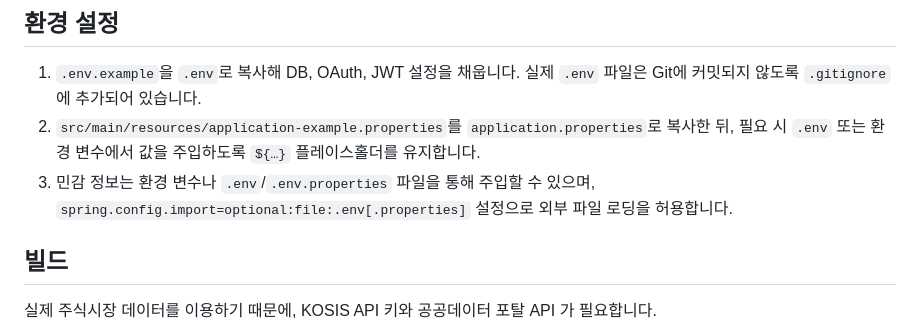
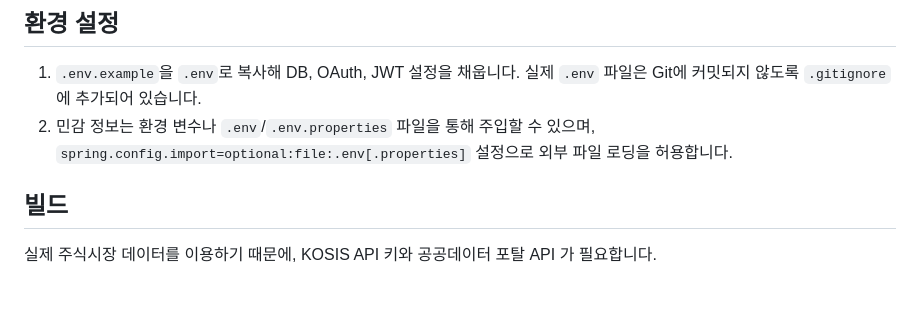
Before and after one commit to bbabbico/Tulipmetric, a Markdown page: README.md, the part around the change. Rendered like a GitHub page; blank space fills up the shorter version.

```diff
--- a/README.md
+++ b/README.md
@@ -27,8 +27,7 @@ Architecture.md 파일에 아키텍처 소개가 있습니다.
 
 ## 환경 설정
 1. `.env.example`을 `.env`로 복사해 DB, OAuth, JWT 설정을 채웁니다. 실제 `.env` 파일은 Git에 커밋되지 않도록 `.gitignore`에 추가되어 있습니다.
-2. `src/main/resources/application-example.properties`를 `application.properties`로 복사한 뒤, 필요 시 `.env` 또는 환경 변수에서 값을 주입하도록 `${…}` 플레이스홀더를 유지합니다.
-3. 민감 정보는 환경 변수나 `.env`/`.env.properties` 파일을 통해 주입할 수 있으며, `spring.config.import=optional:file:.env[.properties]` 설정으로 외부 파일 로딩을 허용합니다.
+2. 민감 정보는 환경 변수나 `.env`/`.env.properties` 파일을 통해 주입할 수 있으며, `spring.config.import=optional:file:.env[.properties]` 설정으로 외부 파일 로딩을 허용합니다.
 
 ## 빌드
 실제 주식시장 데이터를 이용하기 때문에, KOSIS API 키와 공공데이터 포탈 API 가 필요합니다.
```
